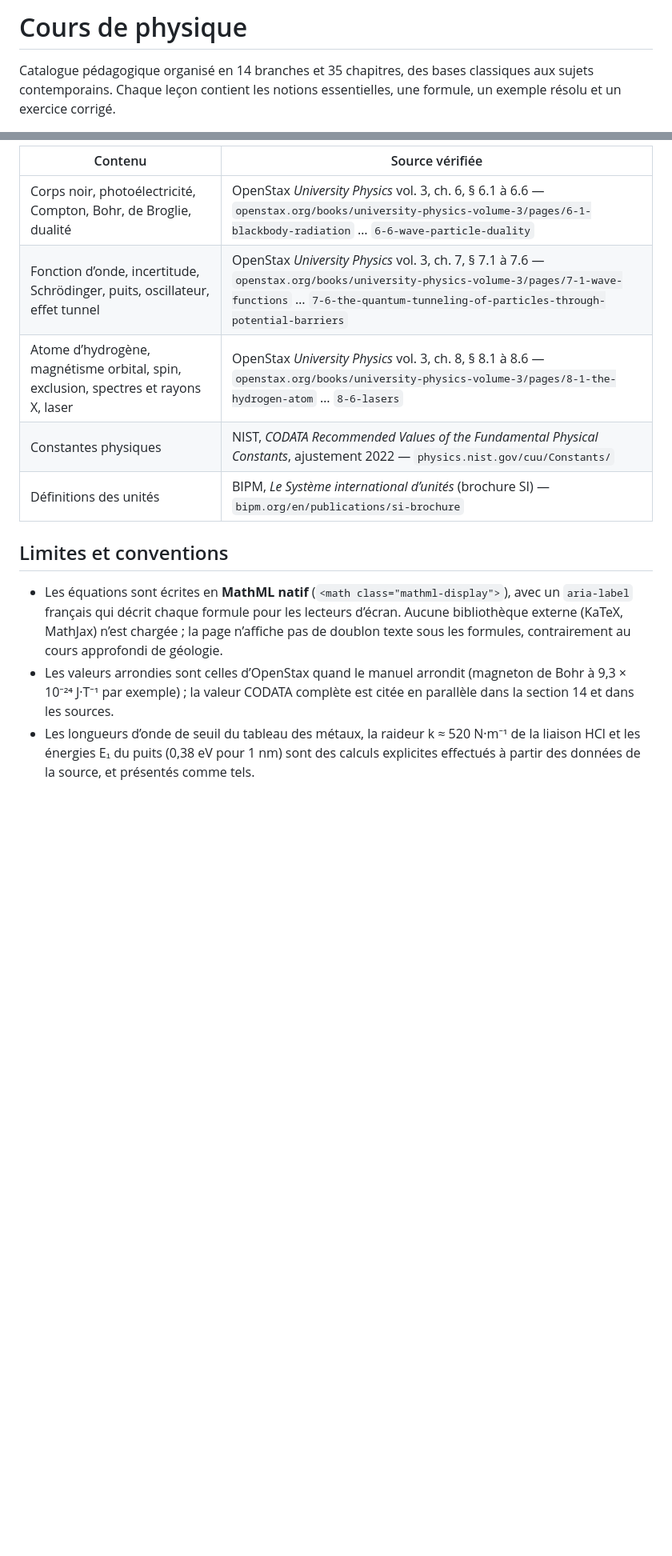
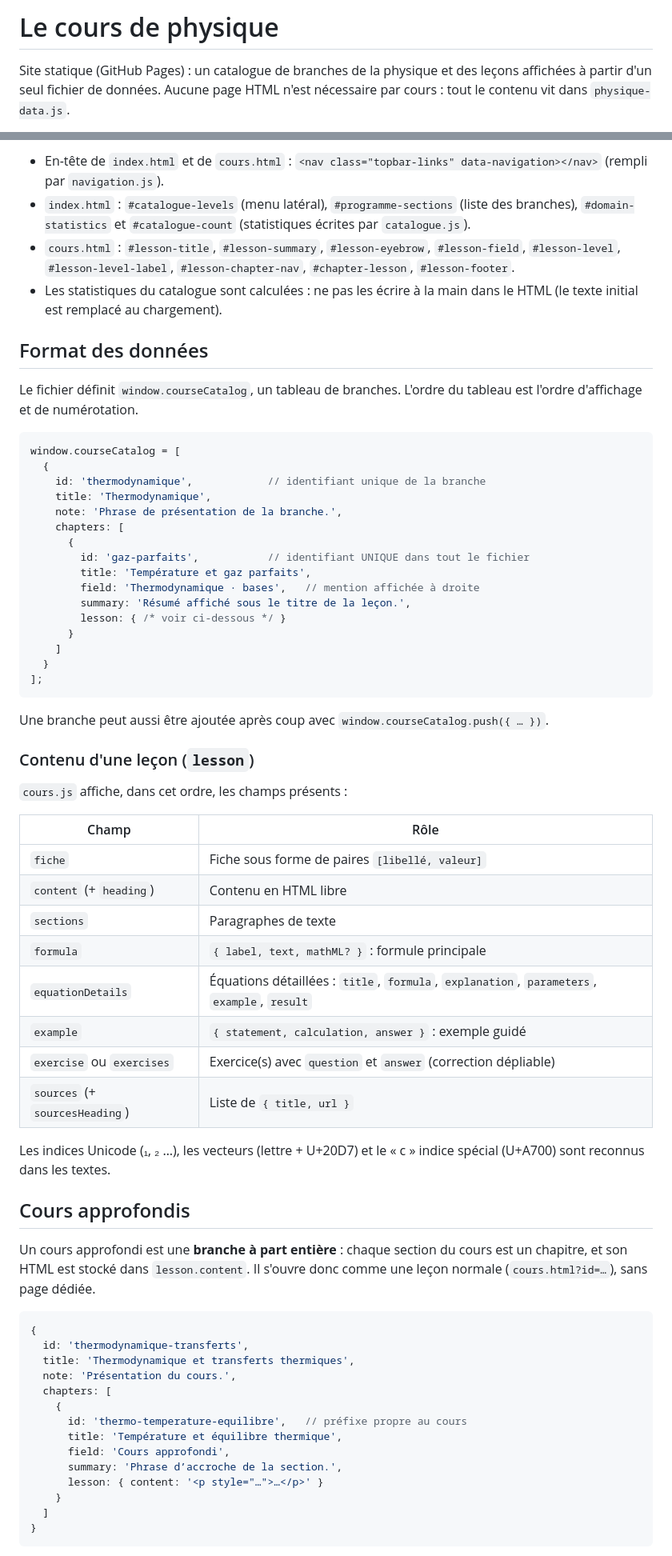
Before and after one commit to Pw-Dev-01/la-connaissance, a Markdown page: cours-physique/README.md, 2 parts joined by grey strips. Shown at 80% size. GitHub-like rendering; blank space fills up the shorter version.

````diff
--- a/cours-physique/README.md
+++ b/cours-physique/README.md
@@ -1,4 +1,4 @@
-# Cours de physique
+# Le cours de physique
 
-Catalogue pédagogique organisé en 14 branches et 35 chapitres, des bases classiques aux sujets contemporains. Chaque leçon contient les notions essentielles, une formule, un exemple résolu et un exercice corrigé.
+Site statique (GitHub Pages) : un catalogue de branches de la physique et des leçons affichées à partir d'un seul fichier de données. Aucune page HTML n'est nécessaire par cours : tout le contenu vit dans `physique-data.js`.
 
@@ -41,14 +35,69 @@ Tous les faits, valeurs numériques et exemples chiffrés du cours approfondi pr
 
-| Contenu | Source vérifiée |
-| --- | --- |
-| Corps noir, photoélectricité, Compton, Bohr, de Broglie, dualité | OpenStax *University Physics* vol. 3, ch. 6, § 6.1 à 6.6 — `openstax.org/books/university-physics-volume-3/pages/6-1-blackbody-radiation` … `6-6-wave-particle-duality` |
-| Fonction d’onde, incertitude, Schrödinger, puits, oscillateur, effet tunnel | OpenStax *University Physics* vol. 3, ch. 7, § 7.1 à 7.6 — `openstax.org/books/university-physics-volume-3/pages/7-1-wave-functions` … `7-6-the-quantum-tunneling-of-particles-through-potential-barriers` |
-| Atome d’hydrogène, magnétisme orbital, spin, exclusion, spectres et rayons X, laser | OpenStax *University Physics* vol. 3, ch. 8, § 8.1 à 8.6 — `openstax.org/books/university-physics-volume-3/pages/8-1-the-hydrogen-atom` … `8-6-lasers` |
-| Constantes physiques | NIST, *CODATA Recommended Values of the Fundamental Physical Constants*, ajustement 2022 — `physics.nist.gov/cuu/Constants/` |
-| Définitions des unités | BIPM, *Le Système international d’unités* (brochure SI) — `bipm.org/en/publications/si-brochure` |
+- En-tête de `index.html` et de `cours.html` : `<nav class="topbar-links" data-navigation></nav>` (rempli par `navigation.js`).
+- `index.html` : `#catalogue-levels` (menu latéral), `#programme-sections` (liste des branches), `#domain-statistics` et `#catalogue-count` (statistiques écrites par `catalogue.js`).
+- `cours.html` : `#lesson-title`, `#lesson-summary`, `#lesson-eyebrow`, `#lesson-field`, `#lesson-level`, `#lesson-level-label`, `#lesson-chapter-nav`, `#chapter-lesson`, `#lesson-footer`.
+- Les statistiques du catalogue sont calculées : ne pas les écrire à la main dans le HTML (le texte initial est remplacé au chargement).
 
-## Limites et conventions
+## Format des données
 
-- Les équations sont écrites en **MathML natif** (`<math class="mathml-display">`), avec un `aria-label` français qui décrit chaque formule pour les lecteurs d’écran. Aucune bibliothèque externe (KaTeX, MathJax) n’est chargée ; la page n’affiche pas de doublon texte sous les formules, contrairement au cours approfondi de géologie.
-- Les valeurs arrondies sont celles d’OpenStax quand le manuel arrondit (magneton de Bohr à 9,3 × 10⁻²⁴ J·T⁻¹ par exemple) ; la valeur CODATA complète est citée en parallèle dans la section 14 et dans les sources.
-- Les longueurs d’onde de seuil du tableau des métaux, la raideur k ≈ 520 N·m⁻¹ de la liaison HCl et les énergies E₁ du puits (0,38 eV pour 1 nm) sont des calculs explicites effectués à partir des données de la source, et présentés comme tels.
+Le fichier définit `window.courseCatalog`, un tableau de branches. L'ordre du tableau est l'ordre d'affichage et de numérotation.
+
+```js
+window.courseCatalog = [
+  {
+    id: 'thermodynamique',            // identifiant unique de la branche
+    title: 'Thermodynamique',
+    note: 'Phrase de présentation de la branche.',
+    chapters: [
+      {
+        id: 'gaz-parfaits',           // identifiant UNIQUE dans tout le fichier
+        title: 'Température et gaz parfaits',
+        field: 'Thermodynamique · bases',   // mention affichée à droite
+        summary: 'Résumé affiché sous le titre de la leçon.',
+        lesson: { /* voir ci-dessous */ }
+      }
+    ]
+  }
+];
+```
+
+Une branche peut aussi être ajoutée après coup avec `window.courseCatalog.push({ … })`.
+
+### Contenu d'une leçon (`lesson`)
+
+`cours.js` affiche, dans cet ordre, les champs présents :
+
+| Champ | Rôle |
+|---|---|
+| `fiche` | Fiche sous forme de paires `[libellé, valeur]` |
+| `content` (+ `heading`) | Contenu en HTML libre |
+| `sections` | Paragraphes de texte |
+| `formula` | `{ label, text, mathML? }` : formule principale |
+| `equationDetails` | Équations détaillées : `title`, `formula`, `explanation`, `parameters`, `example`, `result` |
+| `example` | `{ statement, calculation, answer }` : exemple guidé |
+| `exercise` ou `exercises` | Exercice(s) avec `question` et `answer` (correction dépliable) |
+| `sources` (+ `sourcesHeading`) | Liste de `{ title, url }` |
+
+Les indices Unicode (₁, ₂ …), les vecteurs (lettre + U+20D7) et le « c » indice spécial (U+A700) sont reconnus dans les textes.
+
+## Cours approfondis
+
+Un cours approfondi est une **branche à part entière** : chaque section du cours est un chapitre, et son HTML est stocké dans `lesson.content`. Il s'ouvre donc comme une leçon normale (`cours.html?id=…`), sans page dédiée.
+
+```js
+{
+  id: 'thermodynamique-transferts',
+  title: 'Thermodynamique et transferts thermiques',
+  note: 'Présentation du cours.',
+  chapters: [
+    {
+      id: 'thermo-temperature-equilibre',   // préfixe propre au cours
+      title: 'Température et équilibre thermique',
+      field: 'Cours approfondi',
+      summary: 'Phrase d’accroche de la section.',
+      lesson: { content: '<p style="…">…</p>' }
+    }
+  ]
+}
+```
+
````
Also changed, not shown: other parts of cours-physique/README.md (+66 -29 lines).
